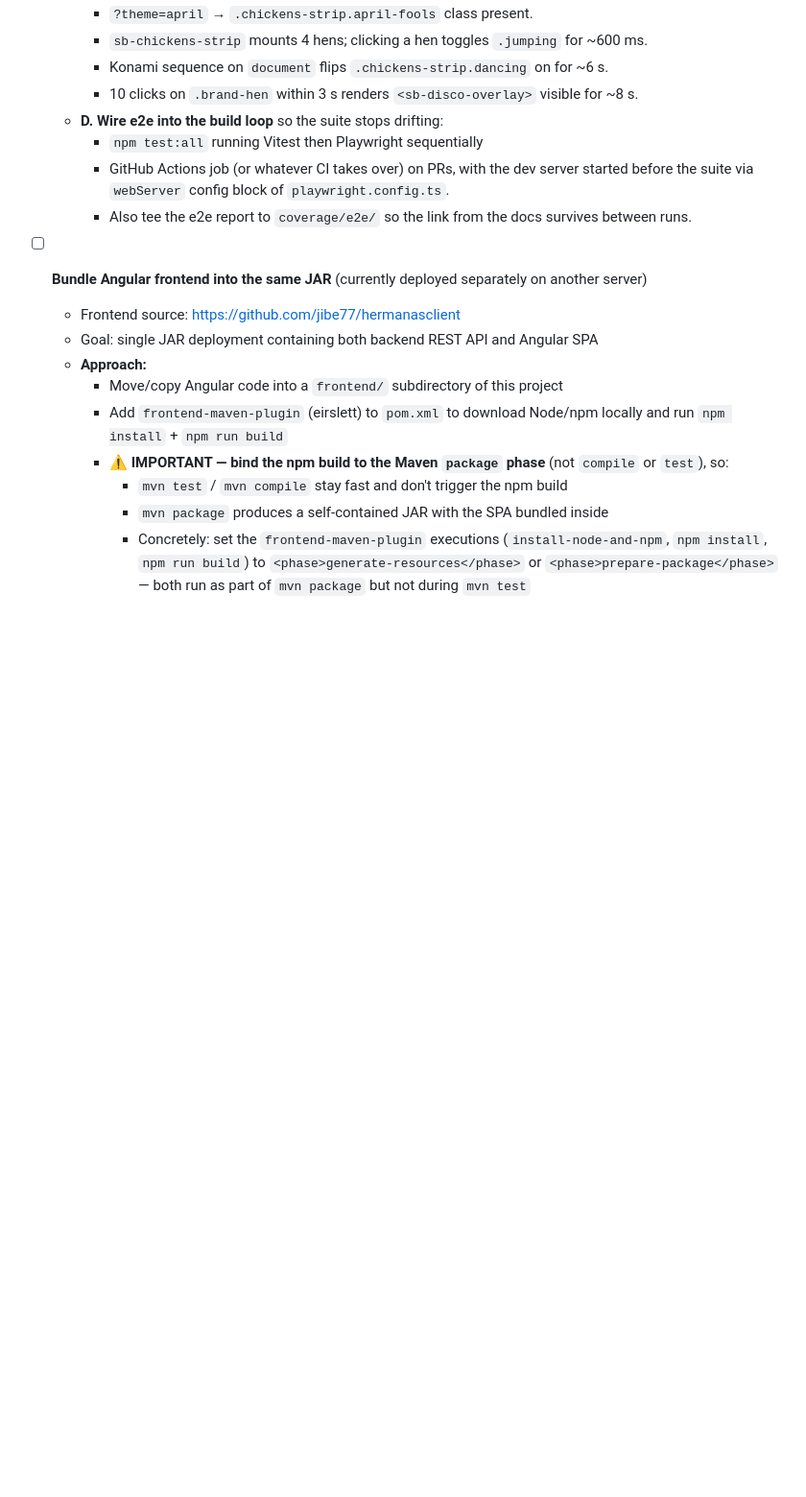
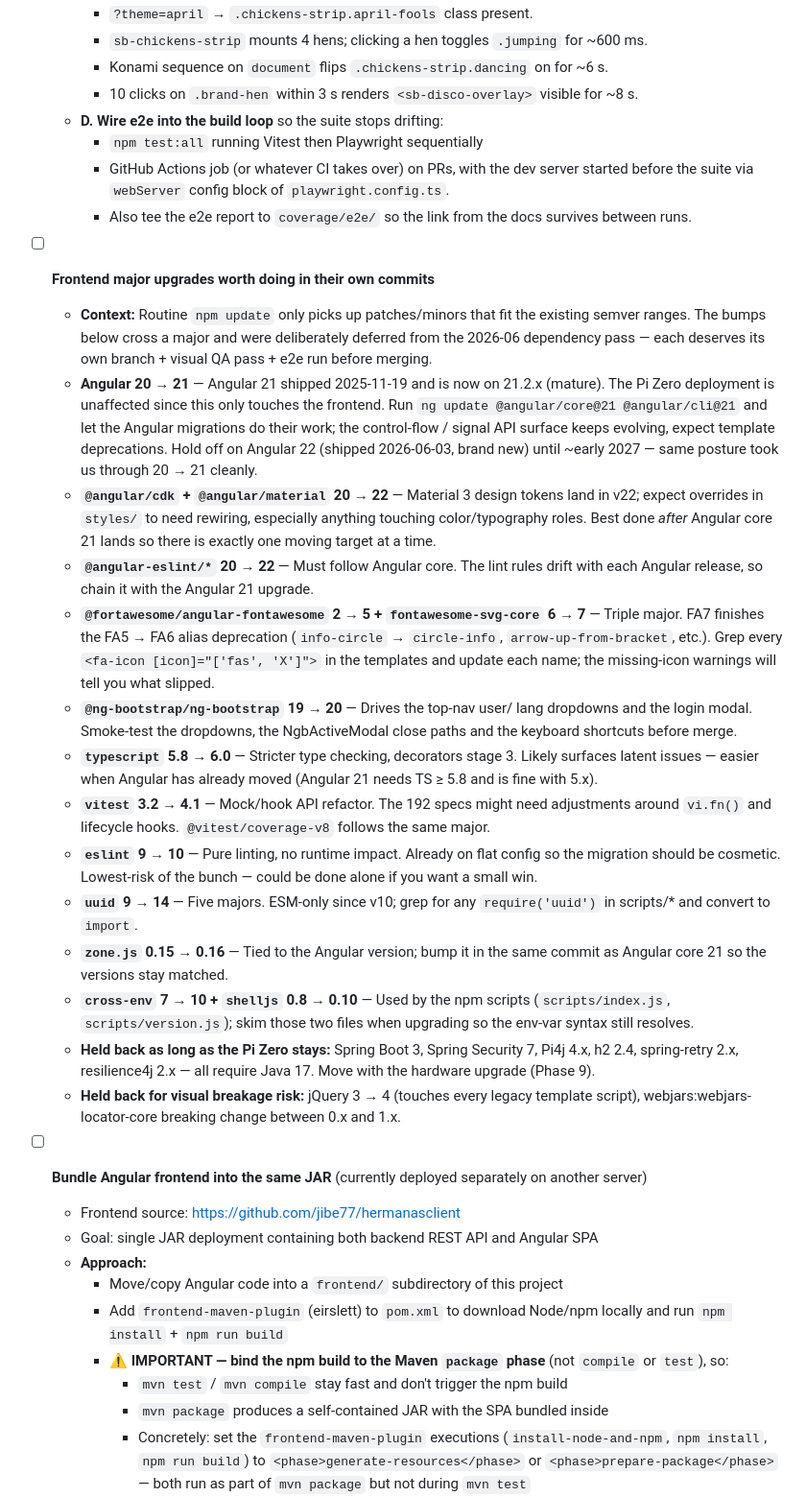
Before and after one commit to jibe77/hermanas, a Markdown page: CLAUDE.md, the part around the change. Shown at 96% size. GitHub-like rendering; blank space fills up the shorter version.

Commit message:
docs(claude.md): capture the deferred frontend major upgrades
Lists every cross-major frontend bump that was deliberately skipped
during the 2026-06 routine dependency pass, along with what to expect
when each is tackled (Angular core 21 migrations, Material 3 tokens,
FontAwesome 5→7 alias deprecations, ESM-only uuid, etc.). Also notes
the Pi Zero / Java 11 ceiling for the backend equivalents so the
backlog stays honest about what is actually doable today.

Co-Authored-By: Claude Opus 4.7 <noreply@anthropic.com>

```diff
--- a/CLAUDE.md
+++ b/CLAUDE.md
@@ -347,6 +347,57 @@ Swagger UI available at: `/swagger-ui/index.html?configUrl=/v3/api-docs/swagger-
     - Also tee the e2e report to `coverage/e2e/` so the link from the
       docs survives between runs.
 
+- [ ] **Frontend major upgrades worth doing in their own commits**
+  - **Context:** Routine `npm update` only picks up patches/minors that
+    fit the existing semver ranges. The bumps below cross a major and
+    were deliberately deferred from the 2026-06 dependency pass — each
+    deserves its own branch + visual QA pass + e2e run before merging.
+  - **Angular 20 → 21** — Angular 21 shipped 2025-11-19 and is now on
+    21.2.x (mature). The Pi Zero deployment is unaffected since this
+    only touches the frontend. Run `ng update @angular/core@21
+    @angular/cli@21` and let the Angular migrations do their work; the
+    control-flow / signal API surface keeps evolving, expect template
+    deprecations. Hold off on Angular 22 (shipped 2026-06-03, brand new)
+    until ~early 2027 — same posture took us through 20 → 21 cleanly.
+  - **`@angular/cdk` + `@angular/material` 20 → 22** — Material 3 design
+    tokens land in v22; expect overrides in `styles/` to need rewiring,
+    especially anything touching color/typography roles. Best done
+    *after* Angular core 21 lands so there is exactly one moving target
+    at a time.
+  - **`@angular-eslint/*` 20 → 22** — Must follow Angular core. The
+    lint rules drift with each Angular release, so chain it with the
+    Angular 21 upgrade.
+  - **`@fortawesome/angular-fontawesome` 2 → 5 + `fontawesome-svg-core`
+    6 → 7** — Triple major. FA7 finishes the FA5 → FA6 alias deprecation
+    (`info-circle` → `circle-info`, `arrow-up-from-bracket`, etc.). Grep
+    every `<fa-icon [icon]="['fas', 'X']">` in the templates and update
+    each name; the missing-icon warnings will tell you what slipped.
+  - **`@ng-bootstrap/ng-bootstrap` 19 → 20** — Drives the top-nav user/
+    lang dropdowns and the login modal. Smoke-test the dropdowns, the
+    NgbActiveModal close paths and the keyboard shortcuts before merge.
+  - **`typescript` 5.8 → 6.0** — Stricter type checking, decorators
+    stage 3. Likely surfaces latent issues — easier when Angular has
+    already moved (Angular 21 needs TS ≥ 5.8 and is fine with 5.x).
+  - **`vitest` 3.2 → 4.1** — Mock/hook API refactor. The 192 specs
+    might need adjustments around `vi.fn()` and lifecycle hooks.
+    `@vitest/coverage-v8` follows the same major.
+  - **`eslint` 9 → 10** — Pure linting, no runtime impact. Already on
+    flat config so the migration should be cosmetic. Lowest-risk of the
+    bunch — could be done alone if you want a small win.
+  - **`uuid` 9 → 14** — Five majors. ESM-only since v10; grep for any
+    `require('uuid')` in scripts/* and convert to `import`.
+  - **`zone.js` 0.15 → 0.16** — Tied to the Angular version; bump it in
+    the same commit as Angular core 21 so the versions stay matched.
+  - **`cross-env` 7 → 10 + `shelljs` 0.8 → 0.10** — Used by the npm
+    scripts (`scripts/index.js`, `scripts/version.js`); skim those two
+    files when upgrading so the env-var syntax still resolves.
+  - **Held back as long as the Pi Zero stays:** Spring Boot 3, Spring
+    Security 7, Pi4j 4.x, h2 2.4, spring-retry 2.x, resilience4j 2.x —
+    all require Java 17. Move with the hardware upgrade (Phase 9).
+  - **Held back for visual breakage risk:** jQuery 3 → 4 (touches every
+    legacy template script), webjars:webjars-locator-core breaking
+    change between 0.x and 1.x.
+
 - [ ] **Bundle Angular frontend into the same JAR** (currently deployed separately on another server)
   - Frontend source: https://github.com/jibe77/hermanasclient
   - Goal: single JAR deployment containing both backend REST API and Angular SPA
```
